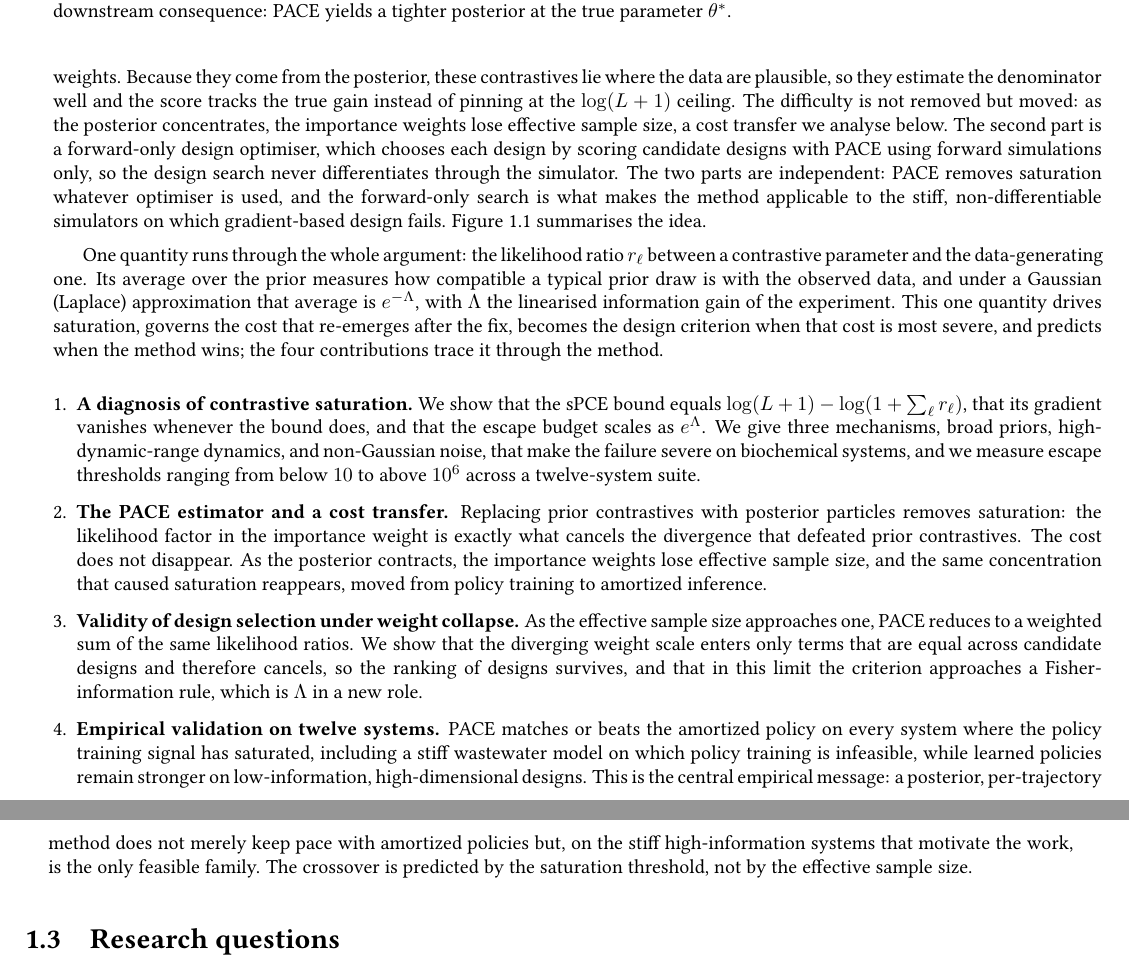
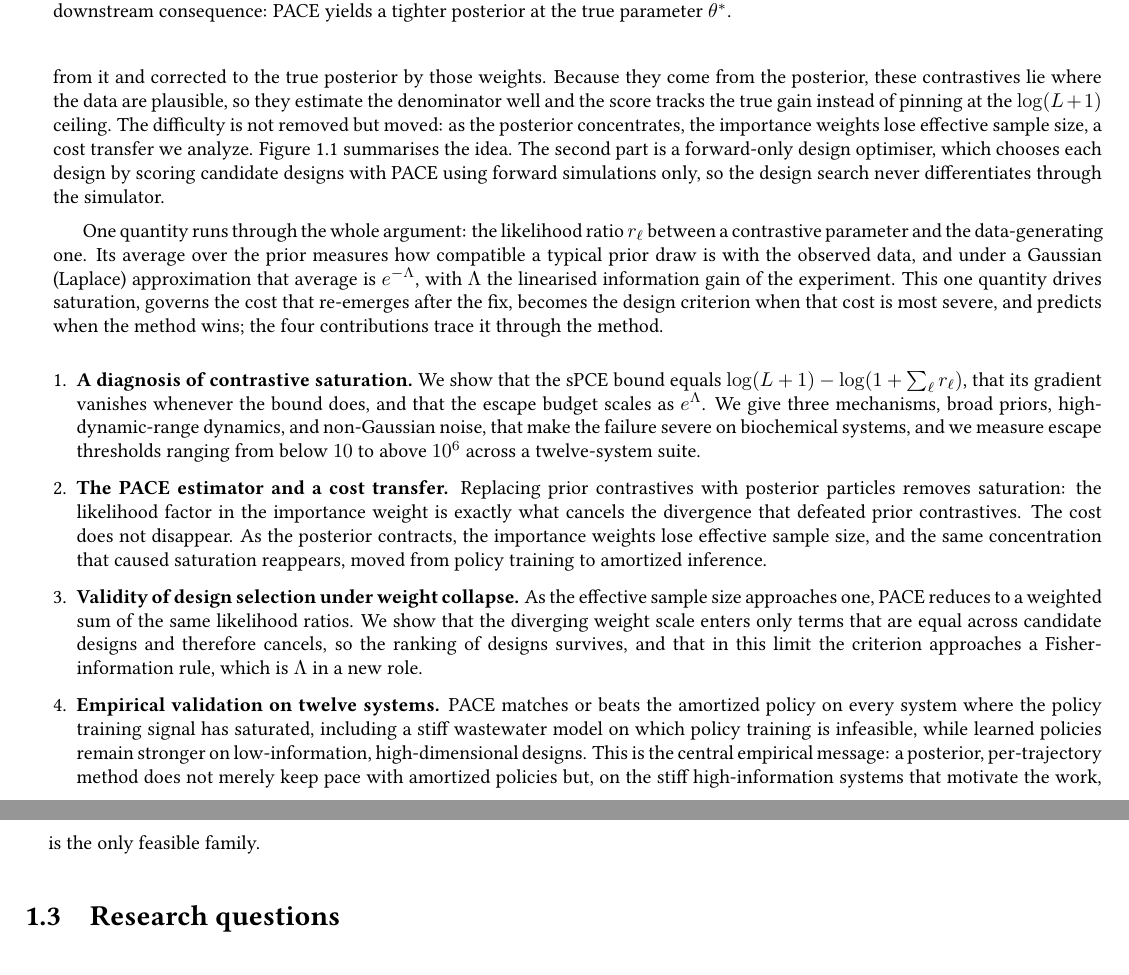
Before and after one commit to lesterpjy/thesis, a LaTeX thesis (msc_thesis.tex, which reads sections/1-introduction.tex): two parts of pages 17 and 18 of 67, joined at a grey line, cut so that both start at the same text. Compiled offline with pdfLaTeX.

Commit message:
Writing simplifications

```diff
--- a/sections/1-introduction.tex
+++ b/sections/1-introduction.tex
@@ -177,12 +177,9 @@ particles are drawn from it and corrected to the true posterior by those weights
 come from the posterior, these contrastives lie where the data are plausible, so they estimate the
 denominator well and the score tracks the true gain instead of pinning at the $\log(L+1)$ ceiling.
 The difficulty is not removed but moved: as the posterior concentrates, the importance weights lose
-effective sample size, a cost transfer we analyse below. The second part is a
+effective sample size, a cost transfer we analyze. Figure~\ref{fig:hero} summarises the idea. The second part is a
 forward-only design optimiser, which chooses each design by scoring candidate designs with PACE
 using forward simulations only, so the design search never differentiates through the simulator.
-The two parts are independent: PACE removes saturation whatever optimiser is used, and the
-forward-only search is what makes the method applicable to the stiff, non-differentiable
-simulators on which gradient-based design fails. Figure~\ref{fig:hero} summarises the idea.
 
 One quantity runs through the whole argument: the likelihood ratio $r_\ell$ between a contrastive
 parameter and the data-generating one. Its average over the prior measures how compatible a typical
@@ -219,8 +216,7 @@ through the method.
   policies remain stronger on low-information, high-dimensional designs. This is the central
   empirical message: a posterior, per-trajectory method does not merely keep pace with
   amortized policies but, on the stiff high-information systems that motivate the work, is
-  the only feasible family. The crossover is predicted by the saturation threshold, not by
-  the effective sample size.
+  the only feasible family.
 \end{enumerate}
 
 
```
Also changed, not shown: sections/1-introduction.tex (4 more changed lines).
